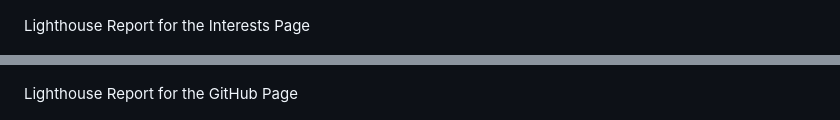
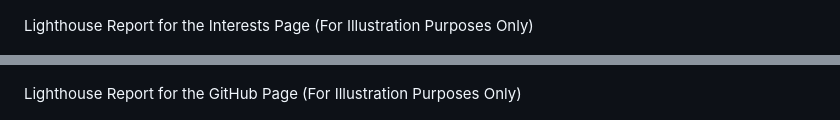
Before and after one commit to derektypist/derek-dhammaloka-cv, a Markdown page: README.md, 2 parts joined by grey strips. Rendered like a GitHub page.

```diff
--- a/README.md
+++ b/README.md
@@ -209,11 +209,11 @@ Lighthouse Report for the Contact Page
 
 ![Lighthouse Report for the Contact Page](assets/images/lighthousereport-contactpage.png)
 
-Lighthouse Report for the Interests Page
+Lighthouse Report for the Interests Page (For Illustration Purposes Only)
 
 ![Lighthouse Report for the Interests Page](assets/images/lighthousereport-interestspage.png)
 
-Lighthouse Report for the GitHub Page
+Lighthouse Report for the GitHub Page (For Illustration Purposes Only)
 
 ![Lighthouse Report for the GitHub Page](assets/images/lighthousereport-githubpage.png)
 
```
Also changed, not shown: other parts of README.md (+3 -3 lines).
